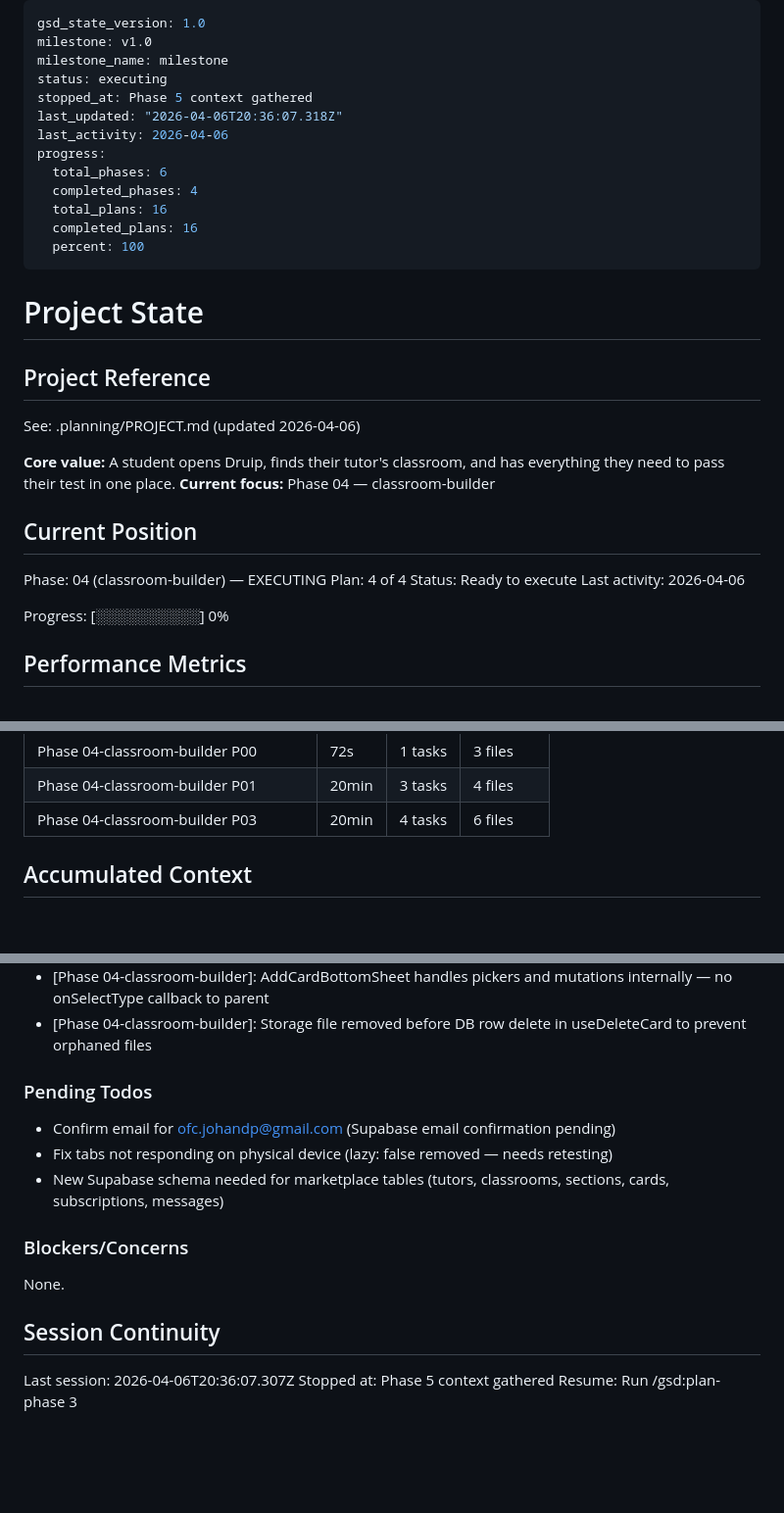
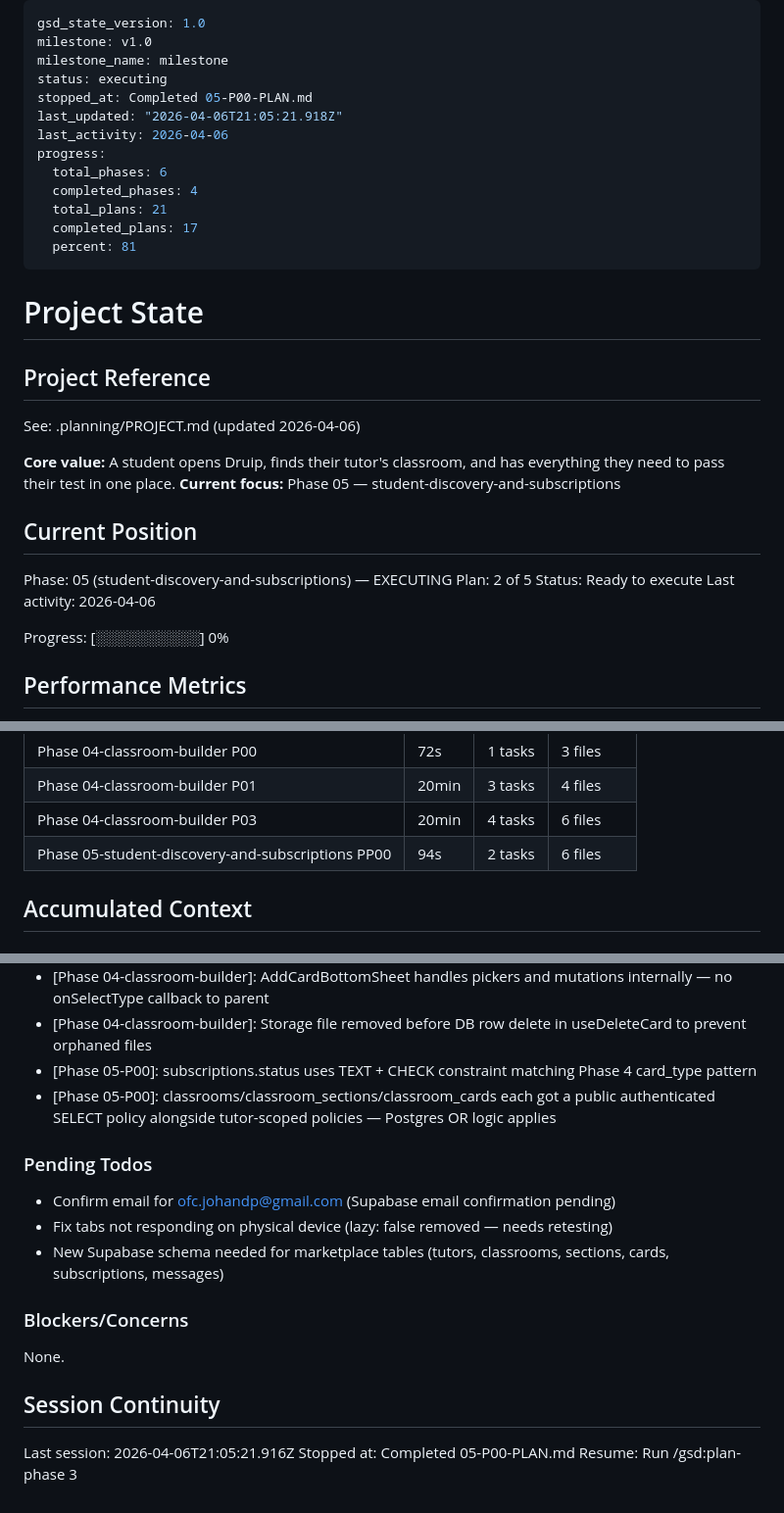
Before and after one commit to ofcjohandp/druip-web, a Markdown page: .planning/STATE.md, 3 parts joined by grey strips. Shown at 98% size. Rendered like a GitHub page; blank space fills up the shorter version.

```diff
--- a/.planning/STATE.md
+++ b/.planning/STATE.md
@@ -3,15 +3,15 @@ gsd_state_version: 1.0
 milestone: v1.0
 milestone_name: milestone
 status: executing
-stopped_at: Phase 5 context gathered
-last_updated: "2026-04-06T20:36:07.318Z"
+stopped_at: Completed 05-P00-PLAN.md
+last_updated: "2026-04-06T21:05:21.918Z"
 last_activity: 2026-04-06
 progress:
   total_phases: 6
   completed_phases: 4
-  total_plans: 16
-  completed_plans: 16
-  percent: 100
+  total_plans: 21
+  completed_plans: 17
+  percent: 81
 ---
 
 # Project State
@@ -21,12 +21,12 @@ progress:
 See: .planning/PROJECT.md (updated 2026-04-06)
 
 **Core value:** A student opens Druip, finds their tutor's classroom, and has everything they need to pass their test in one place.
-**Current focus:** Phase 04 — classroom-builder
+**Current focus:** Phase 05 — student-discovery-and-subscriptions
 
 ## Current Position
 
-Phase: 04 (classroom-builder) — EXECUTING
-Plan: 4 of 4
+Phase: 05 (student-discovery-and-subscriptions) — EXECUTING
+Plan: 2 of 5
 Status: Ready to execute
 Last activity: 2026-04-06
 
@@ -51,6 +51,7 @@ Progress: [░░░░░░░░░░] 0%
 | Phase 04-classroom-builder P00 | 72s | 1 tasks | 3 files |
 | Phase 04-classroom-builder P01 | 20min | 3 tasks | 4 files |
 | Phase 04-classroom-builder P03 | 20min | 4 tasks | 6 files |
+| Phase 05-student-discovery-and-subscriptions PP00 | 94s | 2 tasks | 6 files |
 
 ## Accumulated Context
 
@@ -83,6 +84,8 @@ Pivot decisions:
 - [Phase 04-classroom-builder]: SectionWithCards wrapper avoids hooks-in-map pattern for card rendering inside section list
 - [Phase 04-classroom-builder]: AddCardBottomSheet handles pickers and mutations internally — no onSelectType callback to parent
 - [Phase 04-classroom-builder]: Storage file removed before DB row delete in useDeleteCard to prevent orphaned files
+- [Phase 05-P00]: subscriptions.status uses TEXT + CHECK constraint matching Phase 4 card_type pattern
+- [Phase 05-P00]: classrooms/classroom_sections/classroom_cards each got a public authenticated SELECT policy alongside tutor-scoped policies — Postgres OR logic applies
 
 ### Pending Todos
 
@@ -96,6 +99,6 @@ None.
 
 ## Session Continuity
 
-Last session: 2026-04-06T20:36:07.307Z
-Stopped at: Phase 5 context gathered
+Last session: 2026-04-06T21:05:21.916Z
+Stopped at: Completed 05-P00-PLAN.md
 Resume: Run /gsd:plan-phase 3
```
Also changed, not shown: .planning/ROADMAP.md (+9 -2 lines), 1 other file.
